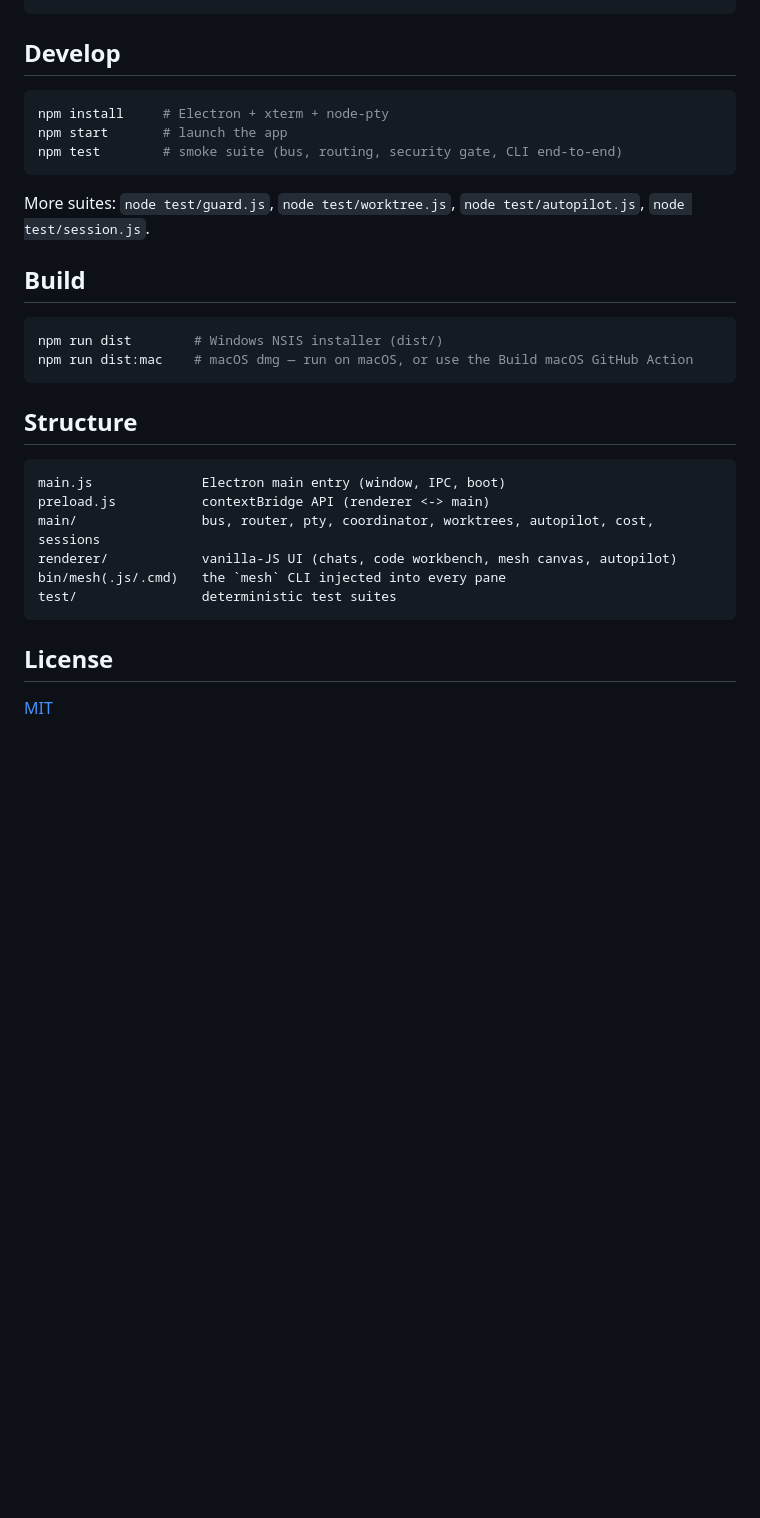
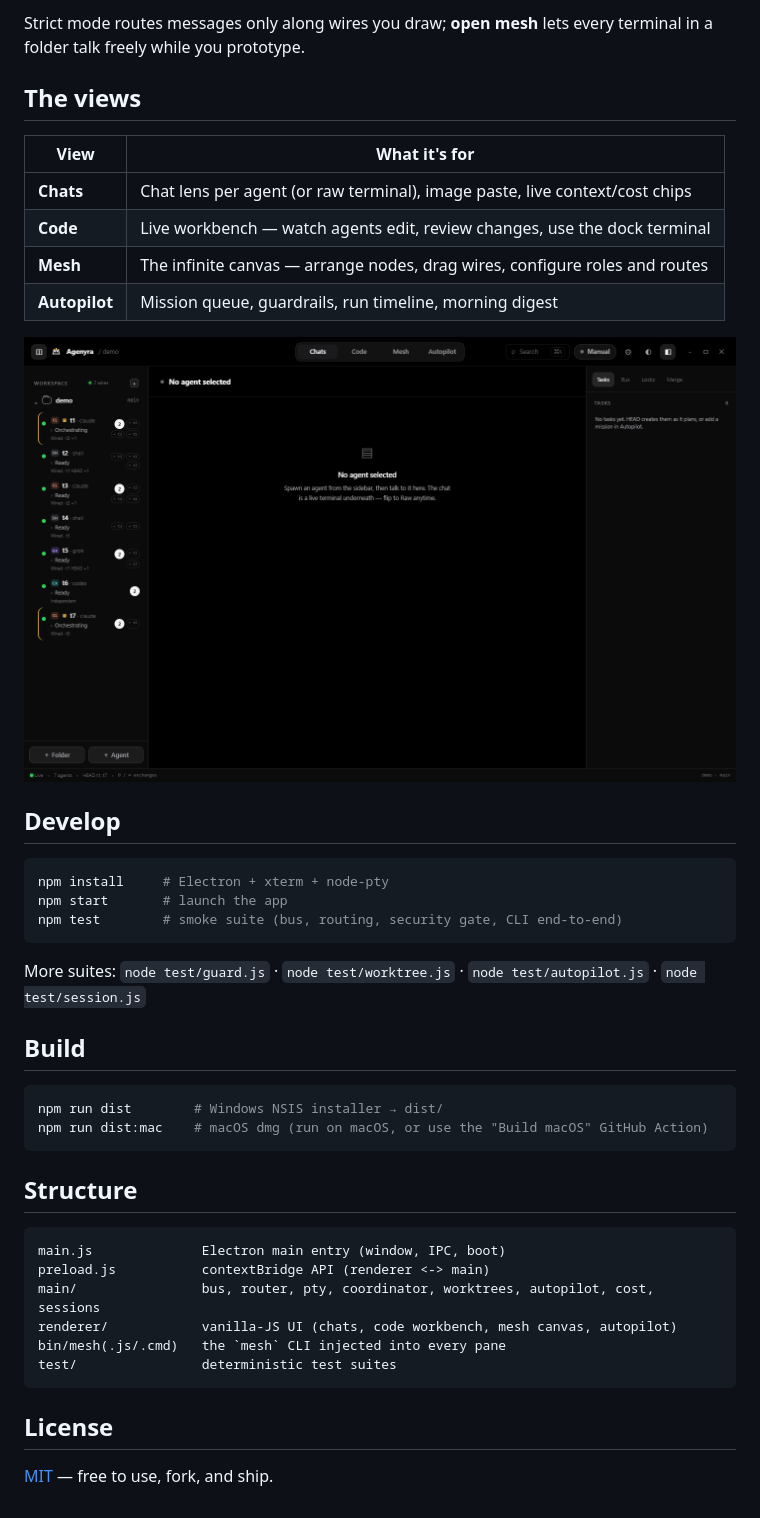
Before and after one commit to weigibbor/agenyra, a Markdown page: README.md, the part around one of its changes. GitHub-like rendering; pictures changed too: docs/chats.png (added); blank space fills up the shorter version.

````diff
--- a/README.md
+++ b/README.md
@@ -27,4 +53,17 @@ mesh mission done|blocked             # report the active mission (HEAD)
 ```
+
+Strict mode routes messages only along wires you draw; **open mesh** lets every terminal in a folder talk freely while you prototype.
+
+## The views
+
+| View | What it's for |
+|---|---|
+| **Chats** | Chat lens per agent (or raw terminal), image paste, live context/cost chips |
+| **Code** | Live workbench — watch agents edit, review changes, use the dock terminal |
+| **Mesh** | The infinite canvas — arrange nodes, drag wires, configure roles and routes |
+| **Autopilot** | Mission queue, guardrails, run timeline, morning digest |
+
+![Agenyra chats view — chat lens over a real agent terminal](docs/chats.png)
 
 ## Develop
 
@@ -34,13 +73,13 @@ npm start       # launch the app
 npm test        # smoke suite (bus, routing, security gate, CLI end-to-end)
 ```
 
-More suites: `node test/guard.js`, `node test/worktree.js`, `node test/autopilot.js`, `node test/session.js`.
+More suites: `node test/guard.js` · `node test/worktree.js` · `node test/autopilot.js` · `node test/session.js`
 
 ## Build
 
 ```sh
-npm run dist        # Windows NSIS installer (dist/)
-npm run dist:mac    # macOS dmg — run on macOS, or use the Build macOS GitHub Action
+npm run dist        # Windows NSIS installer → dist/
+npm run dist:mac    # macOS dmg (run on macOS, or use the "Build macOS" GitHub Action)
 ```
 
 ## Structure
@@ -56,4 +95,4 @@ test/                deterministic test suites
 
 ## License
 
-[MIT](./LICENSE)
+[MIT](./LICENSE) — free to use, fork, and ship.
````
Also changed, not shown: other parts of README.md (+41 -15 lines), docs/mesh.png (added).
